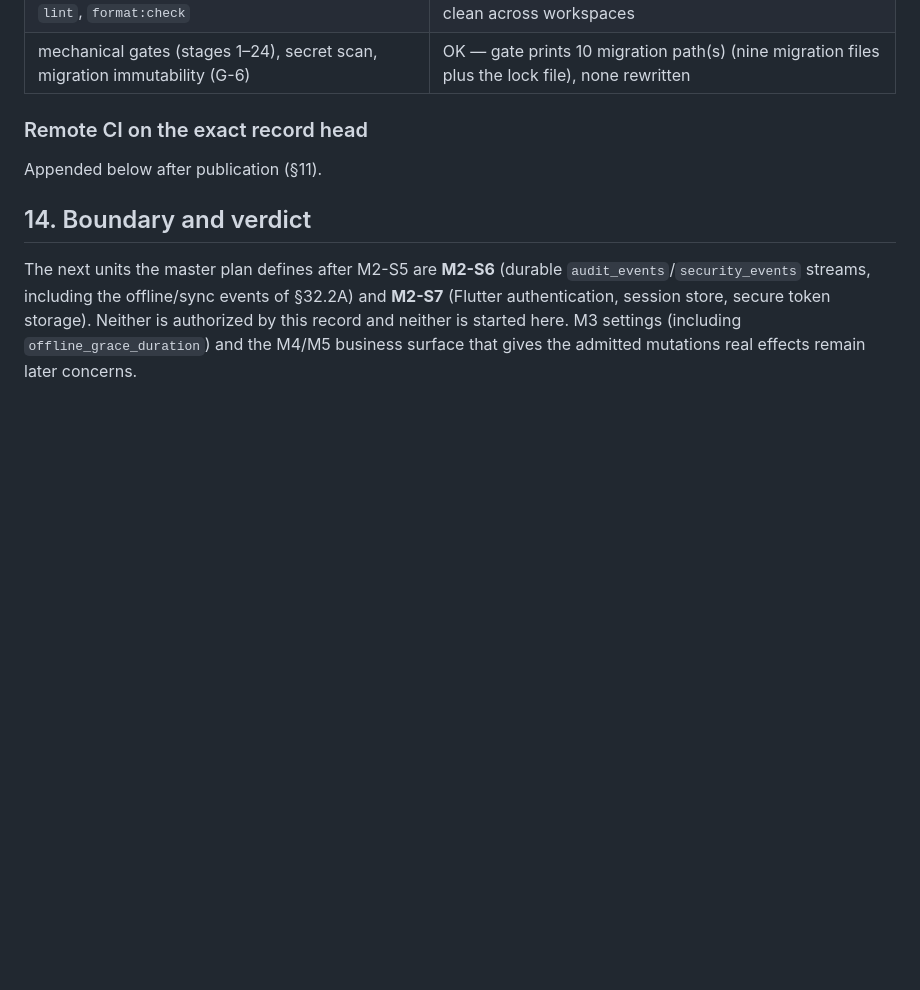
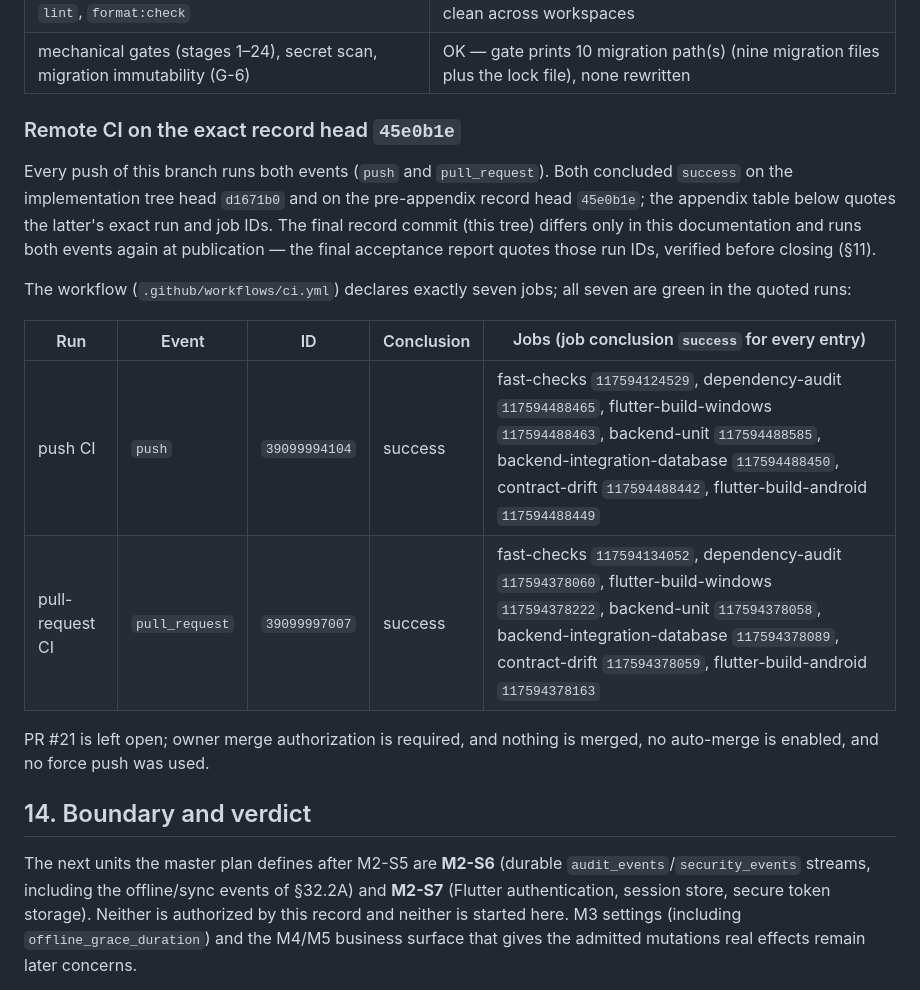
Before and after one commit to sabere342-ai/my-shop, a Markdown page: docs/governance/MY_SHOP_M2_S5_SLICE_RECORD.md, the part around the change. Rendered like a GitHub page; blank space fills up the shorter version.

Commit message:
docs(m2-s5): record the changed paths, execution evidence, and the remote lock

```diff
--- a/docs/governance/MY_SHOP_M2_S5_SLICE_RECORD.md
+++ b/docs/governance/MY_SHOP_M2_S5_SLICE_RECORD.md
@@ -330,9 +330,25 @@ branch; nothing is merged, no auto-merge is enabled, and no force push was used.
 | `lint`, `format:check` | clean across workspaces |
 | mechanical gates (stages 1–24), secret scan, migration immutability (G-6) | OK — gate prints 10 migration path(s) (nine migration files plus the lock file), none rewritten |
 
-### Remote CI on the exact record head
+### Remote CI on the exact record head `45e0b1e`
 
-Appended below after publication (§11).
+Every push of this branch runs both events (`push` and `pull_request`). Both
+concluded `success` on the implementation tree head `d1671b0` and on the
+pre-appendix record head `45e0b1e`; the appendix table below quotes the
+latter's exact run and job IDs. The final record commit (this tree) differs
+only in this documentation and runs both events again at publication — the
+final acceptance report quotes those run IDs, verified before closing (§11).
+
+The workflow (`.github/workflows/ci.yml`) declares exactly seven jobs; all seven
+are green in the quoted runs:
+
+| Run | Event | ID | Conclusion | Jobs (job conclusion `success` for every entry) |
+| --- | --- | --- | --- | --- |
+| push CI | `push` | `39099994104` | success | fast-checks `117594124529`, dependency-audit `117594488465`, flutter-build-windows `117594488463`, backend-unit `117594488585`, backend-integration-database `117594488450`, contract-drift `117594488442`, flutter-build-android `117594488449` |
+| pull-request CI | `pull_request` | `39099997007` | success | fast-checks `117594134052`, dependency-audit `117594378060`, flutter-build-windows `117594378222`, backend-unit `117594378058`, backend-integration-database `117594378089`, contract-drift `117594378059`, flutter-build-android `117594378163` |
+
+PR #21 is left open; owner merge authorization is required, and nothing is
+merged, no auto-merge is enabled, and no force push was used.
 
 ## 14. Boundary and verdict
 
```
